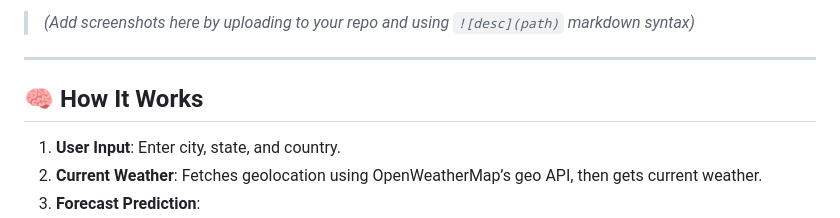
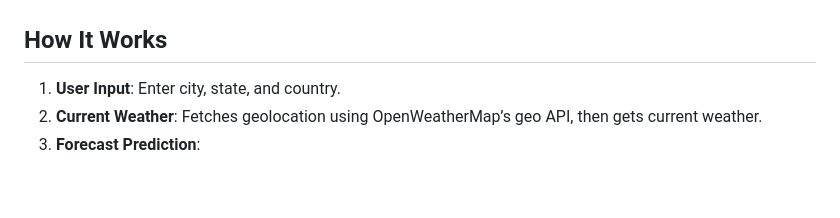
Before and after one commit to abhinav-rajesh/weatherornot, a Markdown page: README.md, the part around one of its changes. Rendered like a GitHub page; blank space fills up the shorter version.

```diff
--- a/README.md
+++ b/README.md
@@ -35,9 +41,7 @@
 
-> *(Add screenshots here by uploading to your repo and using `![desc](path)` markdown syntax)*
 
----
 
-## 🧠 How It Works
+##  How It Works
 
 1. **User Input**: Enter city, state, and country.
 2. **Current Weather**: Fetches geolocation using OpenWeatherMap’s geo API, then gets current weather.
```
Also changed, not shown: other parts of README.md (+21 -15 lines).
